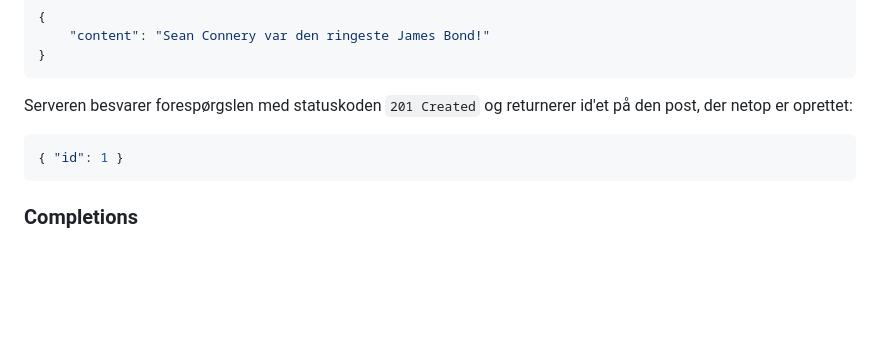
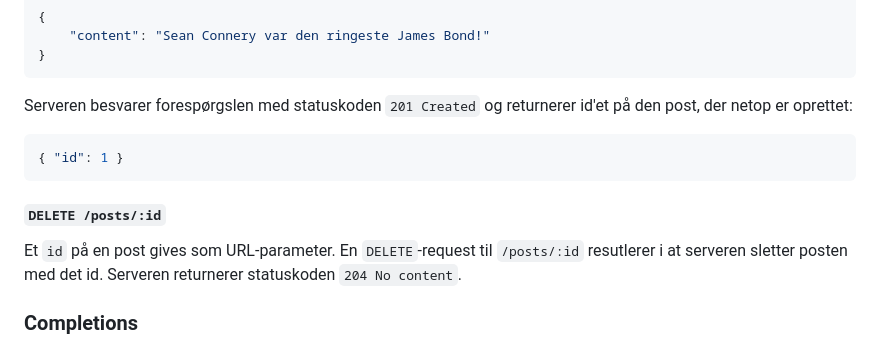
Before and after one commit to MadsSRasmussen/informatik, a Markdown page: README.md, the part around the change. GitHub-like rendering; blank space fills up the shorter version.

Commit message:
docs: update README.md

````diff
--- a/README.md
+++ b/README.md
@@ -67,6 +67,10 @@ Serveren besvarer forespørgslen med statuskoden `201 Created` og returnerer id'
 { "id": 1 }
 ```
 
+#### `DELETE /posts/:id`
+
+Et `id` på en post gives som URL-parameter. En `DELETE`-request til `/posts/:id` resutlerer i at serveren sletter posten med det id. Serveren returnerer statuskoden `204 No content`.
+
 ### Completions
 
 Completions endpointet bruges til at generere en *chat completion*. Med dette forståes et svar i næste led af en samtale med en sprogmodel.
````
